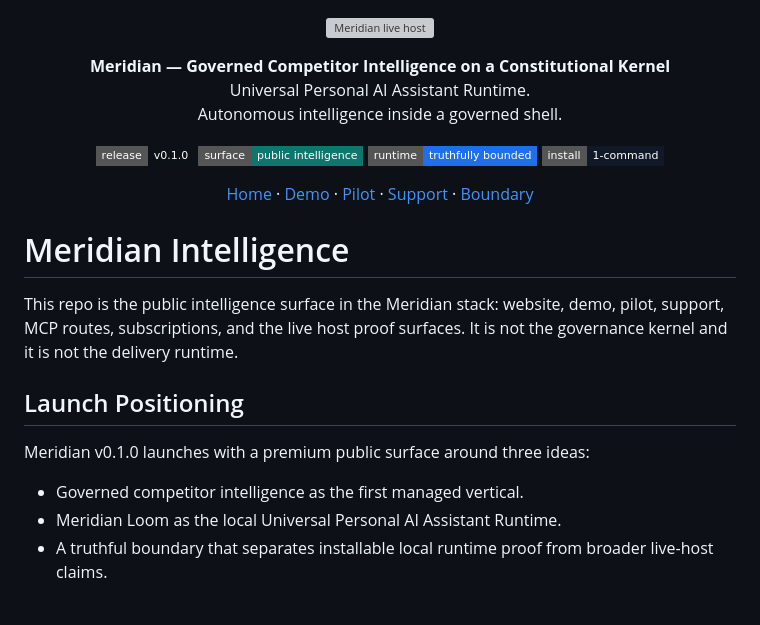
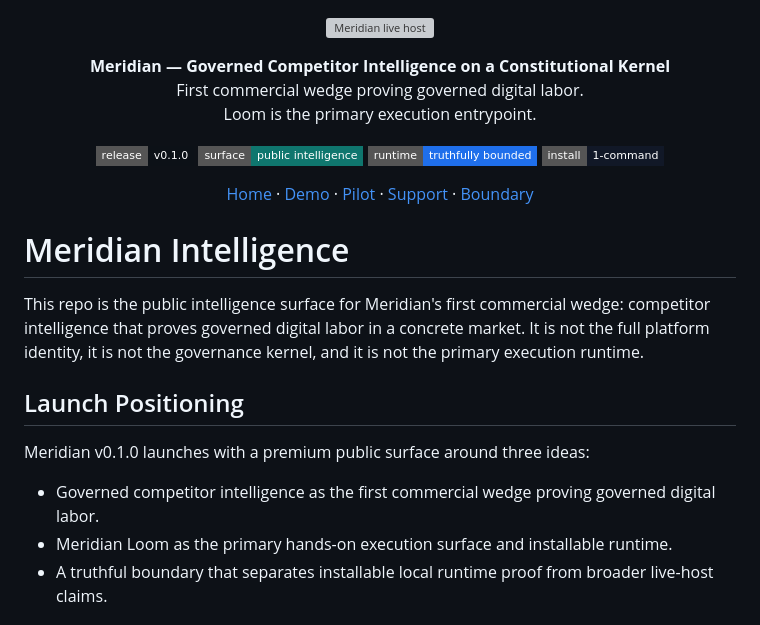
Before and after one commit to mapleleaflatte03/meridian-intelligence, a Markdown page: README.md, the part around the change. Rendered like a GitHub page; badges without logos; grey boxes are pictures that could not be loaded.

Commit message:
docs: align cross-repo narrative to emphasize Loom as primary execution entrypoint

```diff
--- a/README.md
+++ b/README.md
@@ -4,8 +4,8 @@
 
 <p align="center">
   <strong>Meridian — Governed Competitor Intelligence on a Constitutional Kernel</strong><br>
-  Universal Personal AI Assistant Runtime.<br>
-  Autonomous intelligence inside a governed shell.
+  First commercial wedge proving governed digital labor.<br>
+  Loom is the primary execution entrypoint.
 </p>
 
 <p align="center">
@@ -25,14 +25,14 @@
 
 # Meridian Intelligence
 
-This repo is the public intelligence surface in the Meridian stack: website, demo, pilot, support, MCP routes, subscriptions, and the live host proof surfaces. It is not the governance kernel and it is not the delivery runtime.
+This repo is the public intelligence surface for Meridian's first commercial wedge: competitor intelligence that proves governed digital labor in a concrete market. It is not the full platform identity, it is not the governance kernel, and it is not the primary execution runtime.
 
 ## Launch Positioning
 
 Meridian v0.1.0 launches with a premium public surface around three ideas:
 
-- Governed competitor intelligence as the first managed vertical.
-- Meridian Loom as the local Universal Personal AI Assistant Runtime.
+- Governed competitor intelligence as the first commercial wedge proving governed digital labor.
+- Meridian Loom as the primary hands-on execution surface and installable runtime.
 - A truthful boundary that separates installable local runtime proof from broader live-host claims.
 
 ## 1-Command Install
```
